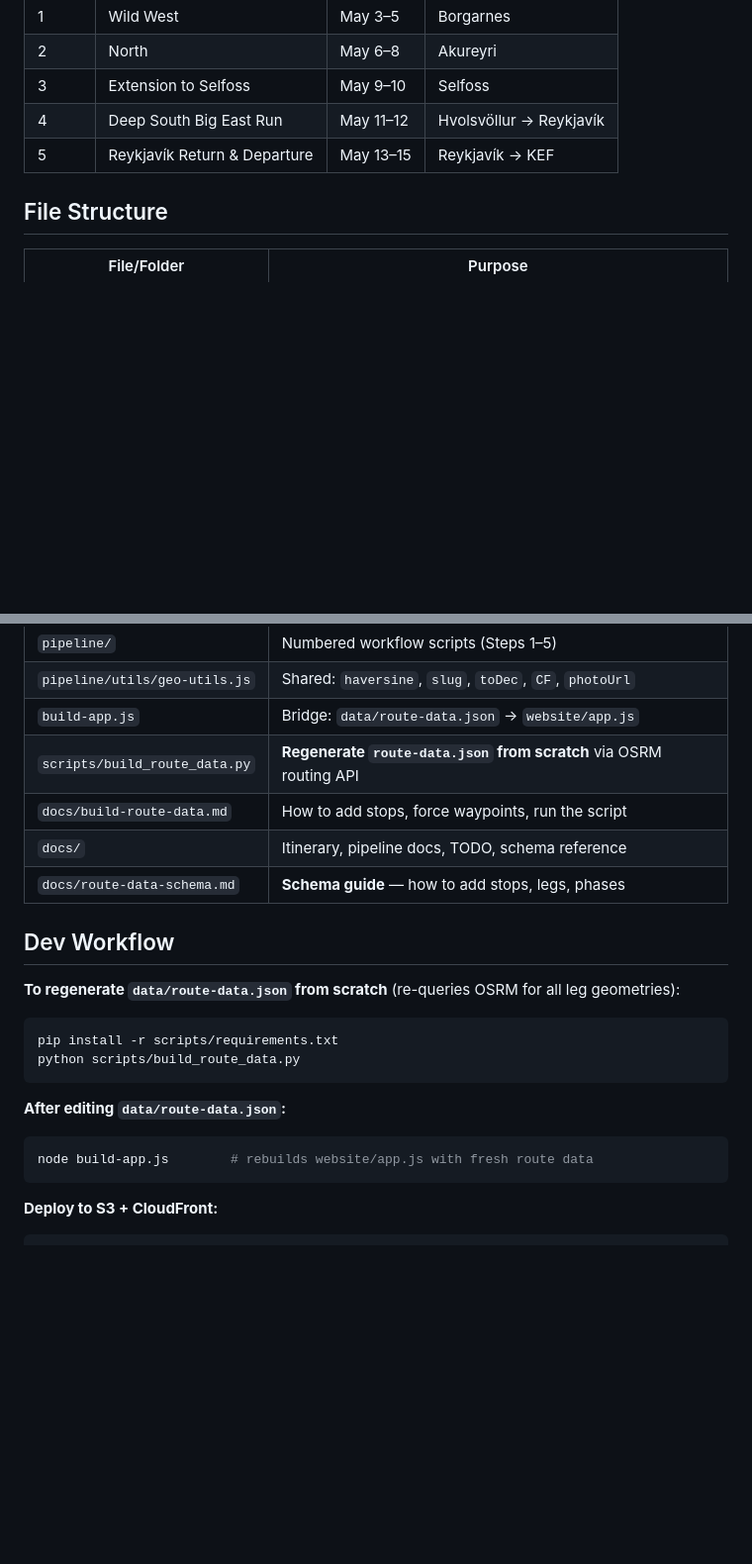
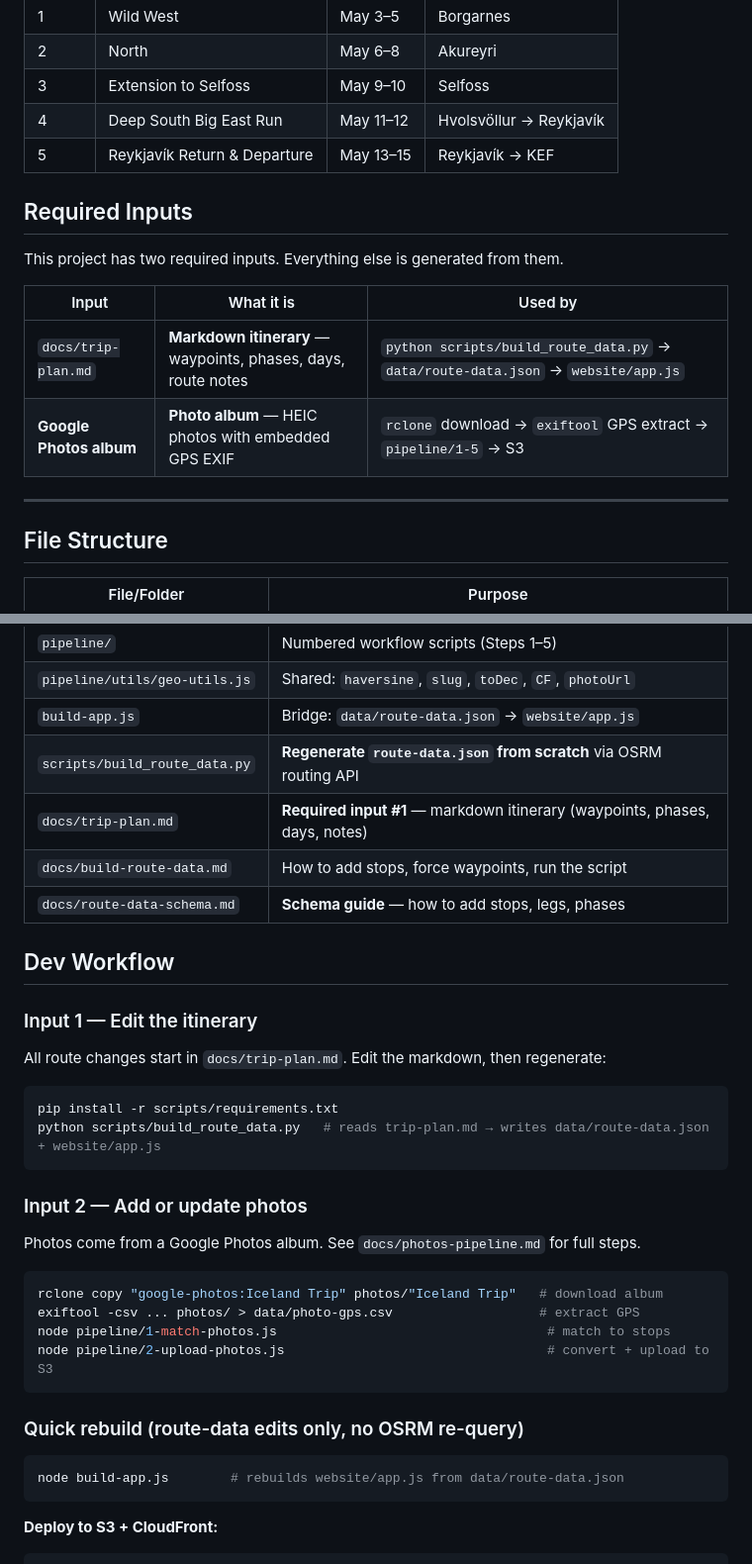
Before and after one commit to Jerome3590/iceland_trip, a Markdown page: README.md, 2 parts joined by grey strips. Shown at 99% size. Rendered like a GitHub page; blank space fills up the shorter version.

Commit message:
README: add Required Inputs section (trip-plan.md + Google Photos album), restructure Dev Workflow

````diff
--- a/README.md
+++ b/README.md
@@ -37,6 +37,17 @@ Interactive trip map for a May 2026 EV Ring Road expedition. Built with MapLibre
 | 4 | Deep South Big East Run | May 11–12 | Hvolsvöllur → Reykjavík |
 | 5 | Reykjavík Return & Departure | May 13–15 | Reykjavík → KEF |
 
+## Required Inputs
+
+This project has two required inputs. Everything else is generated from them.
+
+| Input | What it is | Used by |
+|---|---|---|
+| `docs/trip-plan.md` | **Markdown itinerary** — waypoints, phases, days, route notes | `python scripts/build_route_data.py` → `data/route-data.json` → `website/app.js` |
+| **Google Photos album** | **Photo album** — HEIC photos with embedded GPS EXIF | `rclone` download → `exiftool` GPS extract → `pipeline/1-5` → S3 |
+
+---
+
 ## File Structure
 
 | File/Folder | Purpose |
@@ -51,21 +62,36 @@ Interactive trip map for a May 2026 EV Ring Road expedition. Built with MapLibre
 | `pipeline/utils/geo-utils.js` | Shared: `haversine`, `slug`, `toDec`, `CF`, `photoUrl` |
 | `build-app.js` | Bridge: `data/route-data.json` → `website/app.js` |
 | `scripts/build_route_data.py` | **Regenerate `route-data.json` from scratch** via OSRM routing API |
+| `docs/trip-plan.md` | **Required input #1** — markdown itinerary (waypoints, phases, days, notes) |
 | `docs/build-route-data.md` | How to add stops, force waypoints, run the script |
-| `docs/` | Itinerary, pipeline docs, TODO, schema reference |
 | `docs/route-data-schema.md` | **Schema guide** — how to add stops, legs, phases |
 
 ## Dev Workflow
 
-**To regenerate `data/route-data.json` from scratch** (re-queries OSRM for all leg geometries):
+### Input 1 — Edit the itinerary
+
+All route changes start in `docs/trip-plan.md`. Edit the markdown, then regenerate:
+
 ```powershell
 pip install -r scripts/requirements.txt
-python scripts/build_route_data.py
+python scripts/build_route_data.py   # reads trip-plan.md → writes data/route-data.json + website/app.js
 ```
 
-**After editing `data/route-data.json`:**
+### Input 2 — Add or update photos
+
+Photos come from a Google Photos album. See `docs/photos-pipeline.md` for full steps.
+
 ```powershell
-node build-app.js        # rebuilds website/app.js with fresh route data
+rclone copy "google-photos:Iceland Trip" photos/"Iceland Trip"   # download album
+exiftool -csv ... photos/ > data/photo-gps.csv                   # extract GPS
+node pipeline/1-match-photos.js                                   # match to stops
+node pipeline/2-upload-photos.js                                  # convert + upload to S3
+```
+
+### Quick rebuild (route-data edits only, no OSRM re-query)
+
+```powershell
+node build-app.js        # rebuilds website/app.js from data/route-data.json
 ```
 
 **Deploy to S3 + CloudFront:**
````
